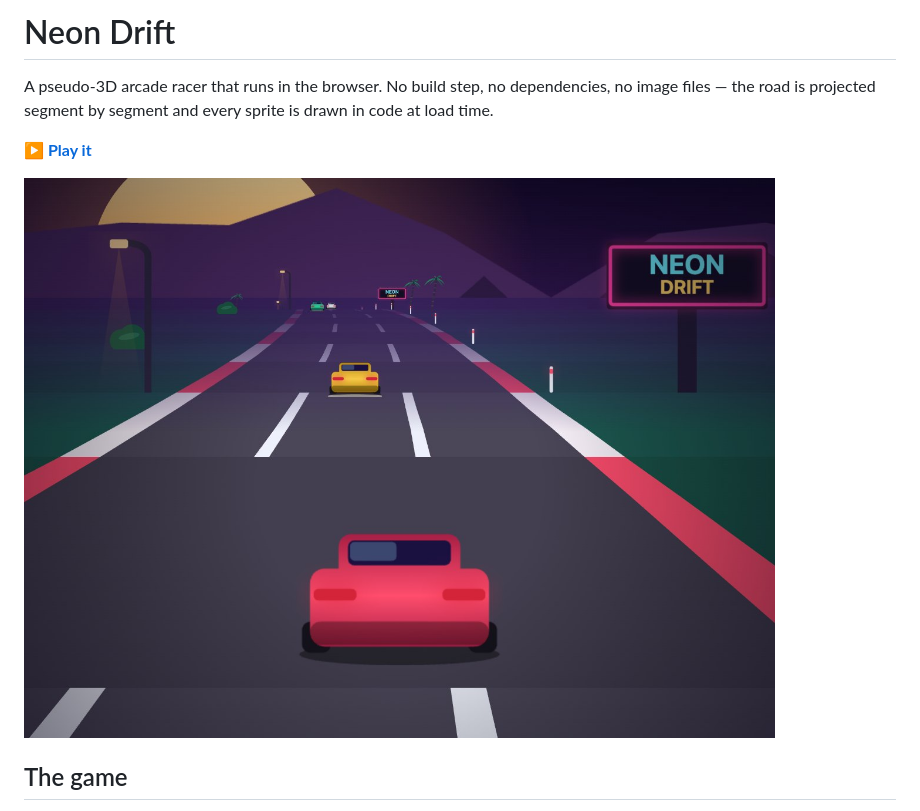
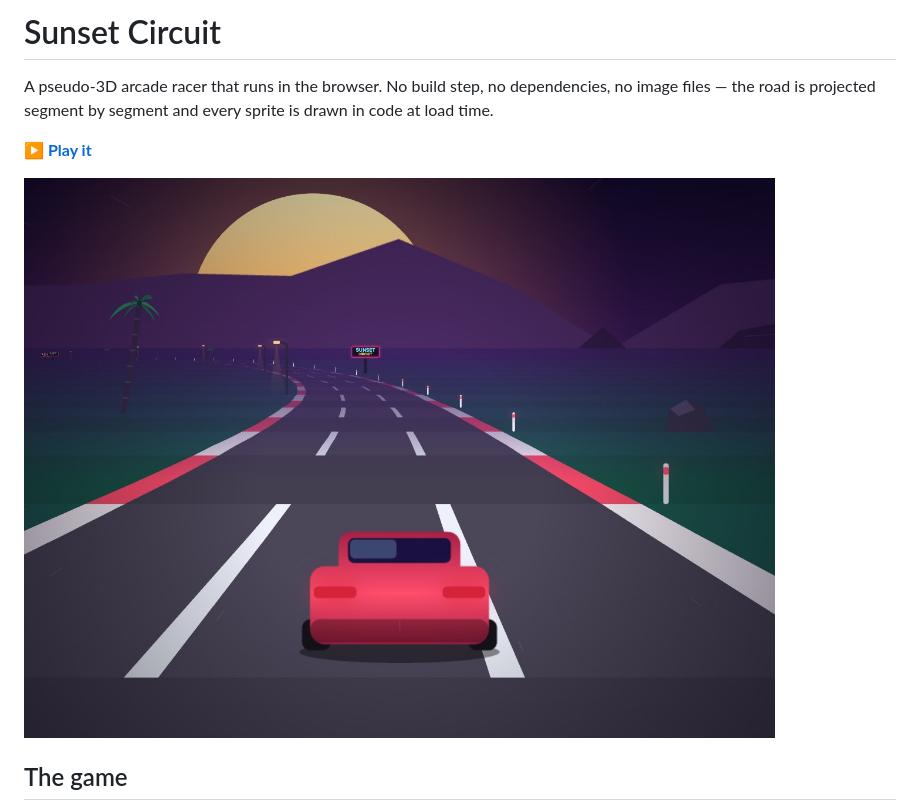
Before and after one commit to ctbot000/car-racing-game, a Markdown page: README.md, the part around the change. Drawn GitHub-style; pictures changed too: docs/screenshot.jpg.

```diff
--- a/README.md
+++ b/README.md
@@ -1,4 +1,4 @@
-# Neon Drift
+# Sunset Circuit
 
 A pseudo-3D arcade racer that runs in the browser. No build step, no
 dependencies, no image files — the road is projected segment by segment and
```
Also changed, not shown: 5 other files.
